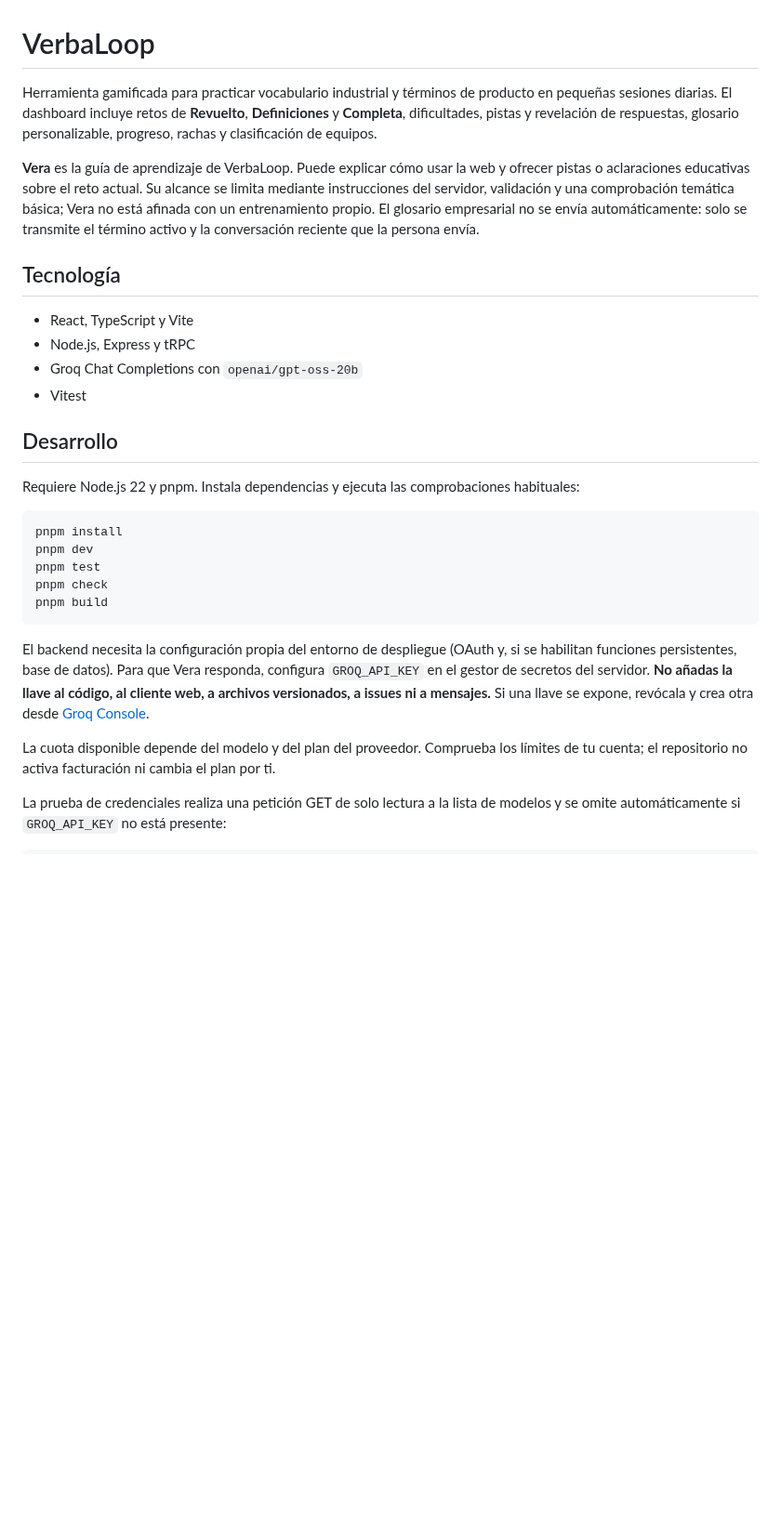
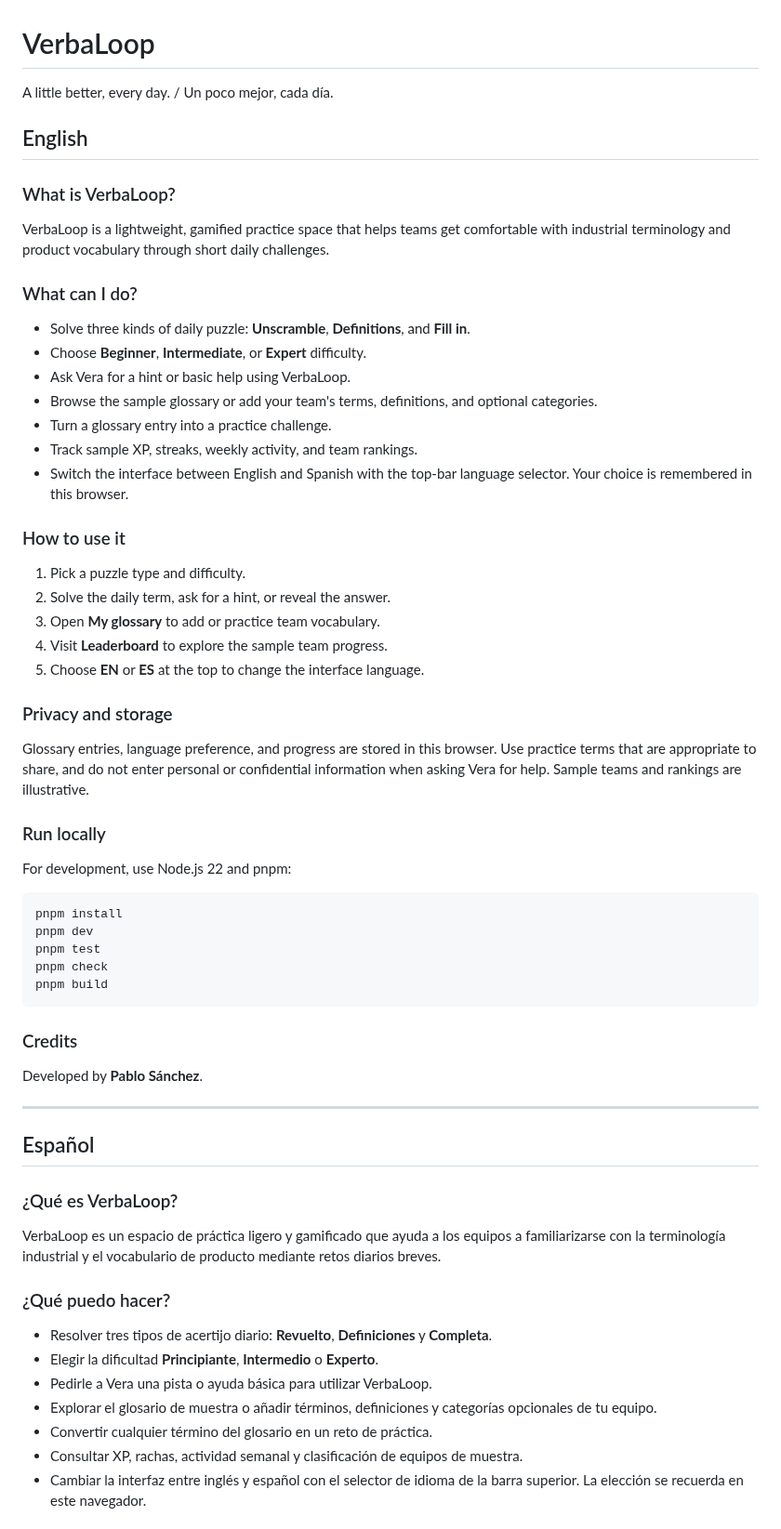
Before and after one commit to pablo2611/verbaloop, a Markdown page: README.md, the part around one of its changes. Shown at 93% size. Drawn GitHub-style; blank space fills up the shorter version.

````diff
--- a/README.md
+++ b/README.md
@@ -1,19 +1,38 @@
 # VerbaLoop
 
-Herramienta gamificada para practicar vocabulario industrial y términos de producto en pequeñas sesiones diarias. El dashboard incluye retos de **Revuelto**, **Definiciones** y **Completa**, dificultades, pistas y revelación de respuestas, glosario personalizable, progreso, rachas y clasificación de equipos.
+A little better, every day. / Un poco mejor, cada día.
 
-**Vera** es la guía de aprendizaje de VerbaLoop. Puede explicar cómo usar la web y ofrecer pistas o aclaraciones educativas sobre el reto actual. Su alcance se limita mediante instrucciones del servidor, validación y una comprobación temática básica; Vera no está afinada con un entrenamiento propio. El glosario empresarial no se envía automáticamente: solo se transmite el término activo y la conversación reciente que la persona envía.
+## English
 
-## Tecnología
+### What is VerbaLoop?
 
-- React, TypeScript y Vite
-- Node.js, Express y tRPC
-- Groq Chat Completions con `openai/gpt-oss-20b`
-- Vitest
+VerbaLoop is a lightweight, gamified practice space that helps teams get comfortable with industrial terminology and product vocabulary through short daily challenges.
 
-## Desarrollo
+### What can I do?
 
-Requiere Node.js 22 y pnpm. Instala dependencias y ejecuta las comprobaciones habituales:
+- Solve three kinds of daily puzzle: **Unscramble**, **Definitions**, and **Fill in**.
+- Choose **Beginner**, **Intermediate**, or **Expert** difficulty.
+- Ask Vera for a hint or basic help using VerbaLoop.
+- Browse the sample glossary or add your team's terms, definitions, and optional categories.
+- Turn a glossary entry into a practice challenge.
+- Track sample XP, streaks, weekly activity, and team rankings.
+- Switch the interface between English and Spanish with the top-bar language selector. Your choice is remembered in this browser.
+
+### How to use it
+
+1. Pick a puzzle type and difficulty.
+2. Solve the daily term, ask for a hint, or reveal the answer.
+3. Open **My glossary** to add or practice team vocabulary.
+4. Visit **Leaderboard** to explore the sample team progress.
+5. Choose **EN** or **ES** at the top to change the interface language.
+
+### Privacy and storage
+
+Glossary entries, language preference, and progress are stored in this browser. Use practice terms that are appropriate to share, and do not enter personal or confidential information when asking Vera for help. Sample teams and rankings are illustrative.
+
+### Run locally
+
+For development, use Node.js 22 and pnpm:
 
 ```bash
 pnpm install
@@ -23,8 +42,25 @@ pnpm check
 pnpm build
 ```
 
-El backend necesita la configuración propia del entorno de despliegue (OAuth y, si se habilitan funciones persistentes, base de datos). Para que Vera responda, configura `GROQ_API_KEY` en el gestor de secretos del servidor. **No añadas la llave al código, al cliente web, a archivos versionados, a issues ni a mensajes.** Si una llave se expone, revócala y crea otra desde [Groq Console](https://console.groq.com/keys).
+### Credits
 
-La cuota disponible depende del modelo y del plan del proveedor. Comprueba los límites de tu cuenta; el repositorio no activa facturación ni cambia el plan por ti.
+Developed by **Pablo Sánchez**.
 
-La prueba de credenciales realiza una petición GET de solo lectura a la lista de modelos y se omite automáticamente si `GROQ_API_KEY` no está presente:
+---
+
+## Español
+
+### ¿Qué es VerbaLoop?
+
+VerbaLoop es un espacio de práctica ligero y gamificado que ayuda a los equipos a familiarizarse con la terminología industrial y el vocabulario de producto mediante retos diarios breves.
+
+### ¿Qué puedo hacer?
+
+- Resolver tres tipos de acertijo diario: **Revuelto**, **Definiciones** y **Completa**.
+- Elegir la dificultad **Principiante**, **Intermedio** o **Experto**.
+- Pedirle a Vera una pista o ayuda básica para utilizar VerbaLoop.
+- Explorar el glosario de muestra o añadir términos, definiciones y categorías opcionales de tu equipo.
+- Convertir cualquier término del glosario en un reto de práctica.
+- Consultar XP, rachas, actividad semanal y clasificación de equipos de muestra.
+- Cambiar la interfaz entre inglés y español con el selector de idioma de la barra superior. La elección se recuerda en este navegador.
+
````
Also changed, not shown: other parts of README.md (+41 -9 lines), docs/screenshots/dashboard-en.png (added), docs/screenshots/dashboard-es.png (added), docs/screenshots/glossary-en.png (added), docs/screenshots/leaderboard-en.png (added), 9 other files.
